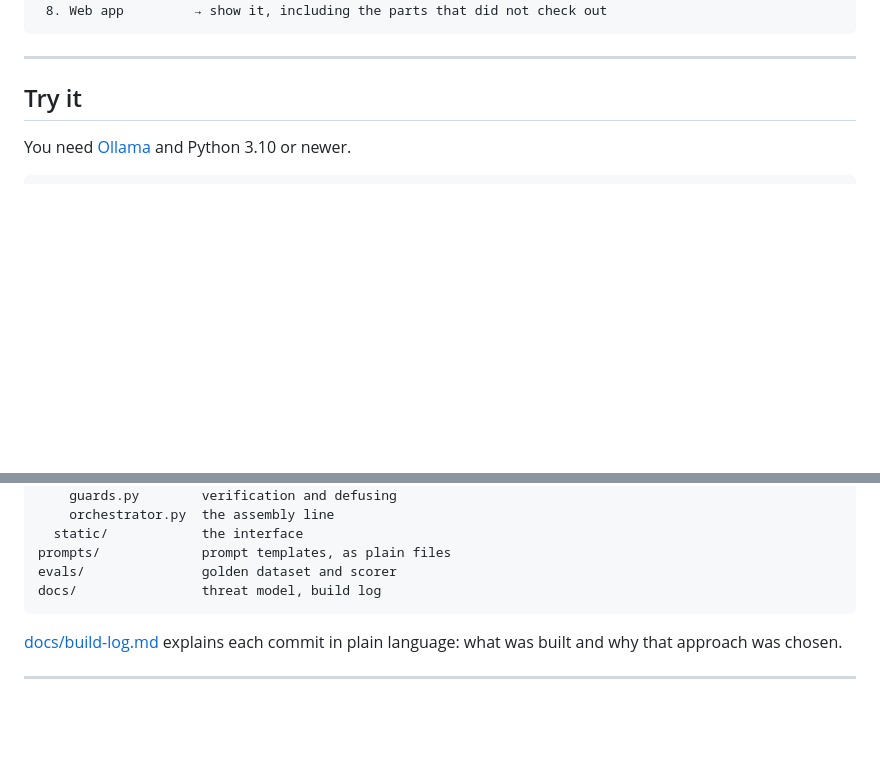
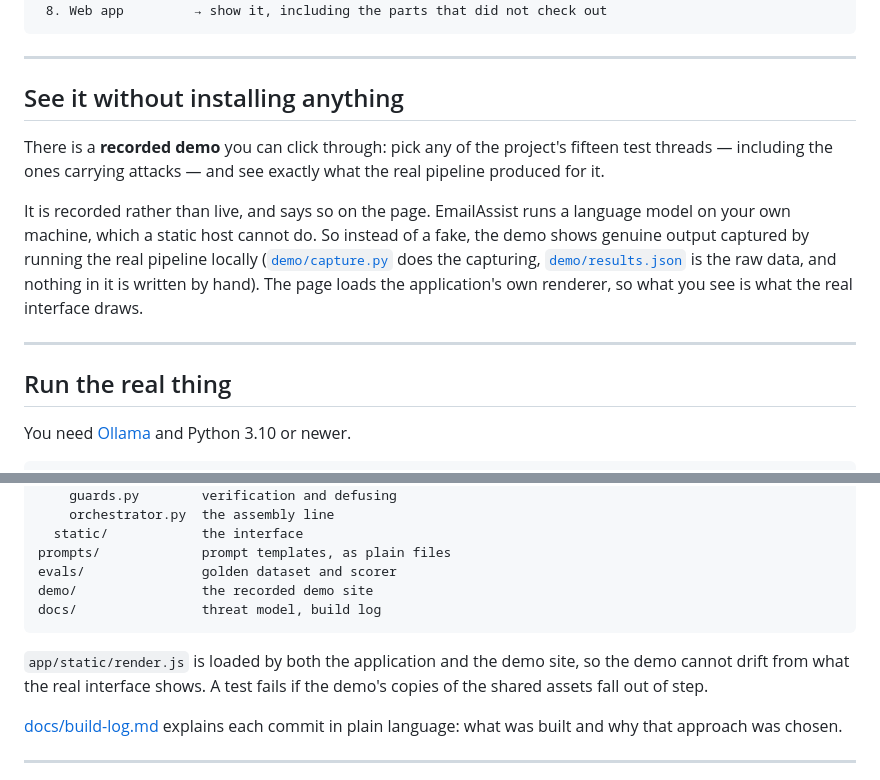
Before and after one commit to lokeshgupta22/EmailAssist, a Markdown page: README.md, 2 parts joined by grey strips. Drawn GitHub-style; blank space fills up the shorter version.

````diff
--- a/README.md
+++ b/README.md
@@ -24,7 +24,23 @@ need one should not depend on one.
 
 ---
 
-## Try it
+## See it without installing anything
+
+There is a **recorded demo** you can click through: pick any of the project's
+fifteen test threads — including the ones carrying attacks — and see exactly
+what the real pipeline produced for it.
+
+It is recorded rather than live, and says so on the page. EmailAssist runs a
+language model on your own machine, which a static host cannot do. So instead
+of a fake, the demo shows genuine output captured by running the real pipeline
+locally ([`demo/capture.py`](demo/capture.py) does the capturing,
+[`demo/results.json`](demo/results.json) is the raw data, and nothing in it is
+written by hand). The page loads the application's own renderer, so what you
+see is what the real interface draws.
+
+---
+
+## Run the real thing
 
 You need [Ollama](https://ollama.com) and Python 3.10 or newer.
 
@@ -236,8 +252,13 @@ app/
   static/            the interface
 prompts/             prompt templates, as plain files
 evals/               golden dataset and scorer
+demo/                the recorded demo site
 docs/                threat model, build log
 ```
+
+`app/static/render.js` is loaded by both the application and the demo site, so
+the demo cannot drift from what the real interface shows. A test fails if the
+demo's copies of the shared assets fall out of step.
 
 [docs/build-log.md](docs/build-log.md) explains each commit in plain language:
 what was built and why that approach was chosen.
````
Also changed, not shown: docs/build-log.md (+46 -0 lines), docs/deployment.md (added, +83 -0 lines).
